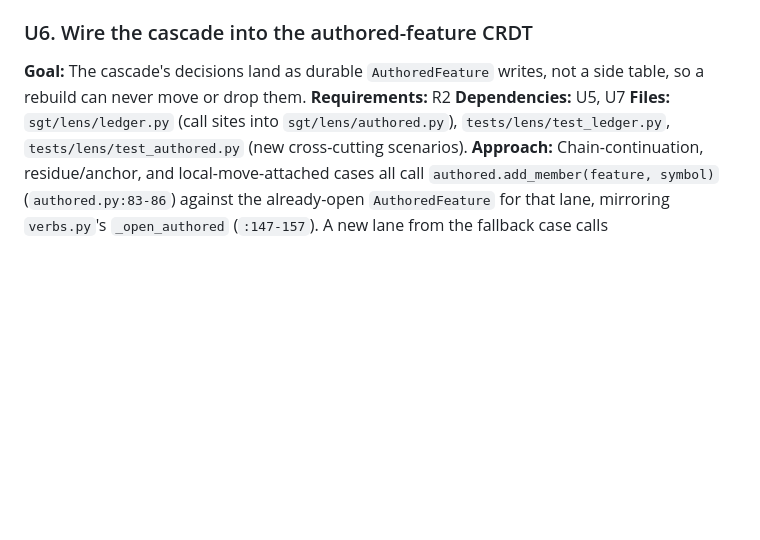
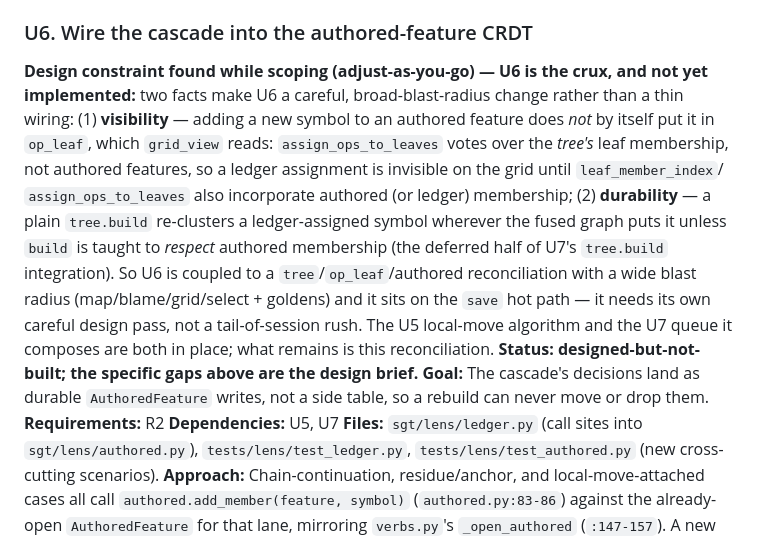
Before and after one commit to ryanyen2/semi-git, a Markdown page: docs/plans/2026-07-22-001-refactor-ownership-ledger-grid-verb-collapse-plan.md, the part around the change. GitHub-like rendering; blank space fills up the shorter version.

Commit message:
docs(plan): record U6 design constraint (op_leaf/authored reconciliation is the crux)

```diff
--- a/docs/plans/2026-07-22-001-refactor-ownership-ledger-grid-verb-collapse-plan.md
+++ b/docs/plans/2026-07-22-001-refactor-ownership-ledger-grid-verb-collapse-plan.md
@@ -596,6 +596,19 @@ requirement.
 
 ### U6. Wire the cascade into the authored-feature CRDT
 
+**Design constraint found while scoping (adjust-as-you-go) — U6 is the crux, and not yet
+implemented:** two facts make U6 a careful, broad-blast-radius change rather than a thin wiring:
+(1) **visibility** — adding a new symbol to an authored feature does *not* by itself put it in
+`op_leaf`, which `grid_view` reads: `assign_ops_to_leaves` votes over the *tree's* leaf membership,
+not authored features, so a ledger assignment is invisible on the grid until `leaf_member_index`/
+`assign_ops_to_leaves` also incorporate authored (or ledger) membership; (2) **durability** — a
+plain `tree.build` re-clusters a ledger-assigned symbol wherever the fused graph puts it unless
+`build` is taught to *respect* authored membership (the deferred half of U7's `tree.build`
+integration). So U6 is coupled to a `tree`/`op_leaf`/authored reconciliation with a wide blast
+radius (map/blame/grid/select + goldens) and it sits on the `save` hot path — it needs its own
+careful design pass, not a tail-of-session rush. The U5 local-move algorithm and the U7 queue it
+composes are both in place; what remains is this reconciliation. **Status: designed-but-not-built;
+the specific gaps above are the design brief.**
 **Goal:** The cascade's decisions land as durable `AuthoredFeature` writes, not a side table, so a
 rebuild can never move or drop them.
 **Requirements:** R2
```
